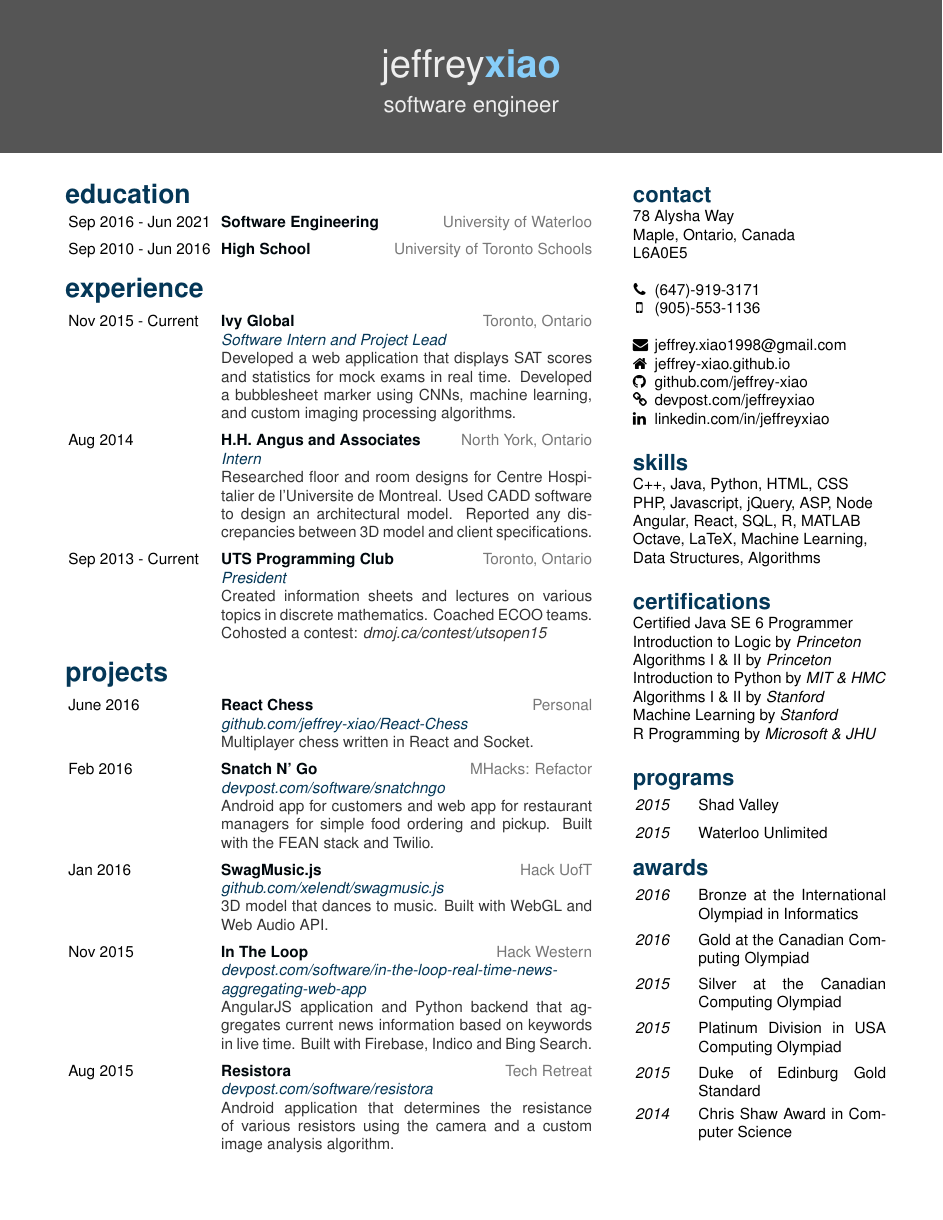
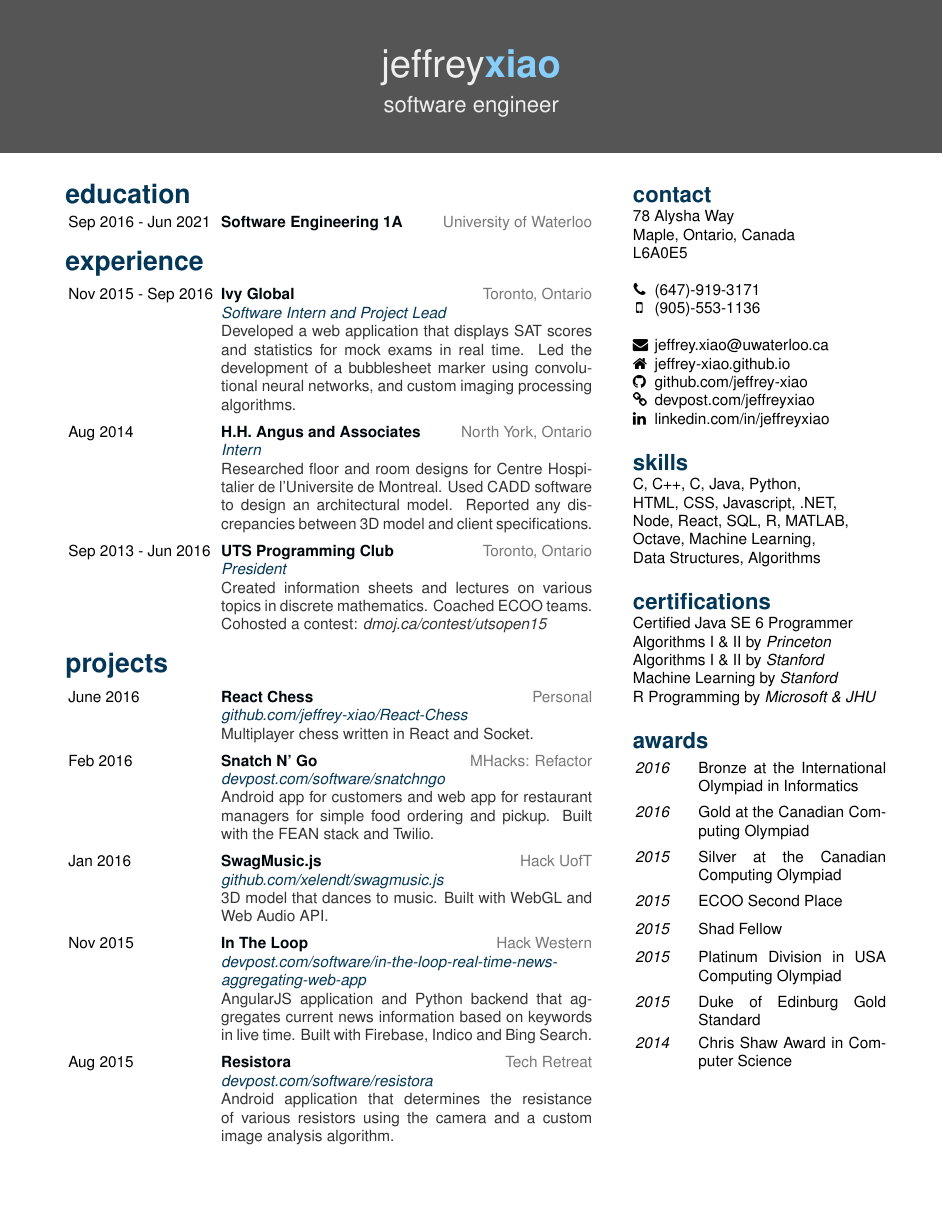
Before and after one commit to jeffrey-xiao/resume, a LaTeX CV (resume.tex): the whole page. Compiled offline with pdfLaTeX.

Commit message:
Cleaned up resume

```diff
--- a/resume.tex
+++ b/resume.tex
@@ -15,35 +15,37 @@
 			\iconentry{\faPhone}{(647)-919-3171}
 			\iconentry{\faMobilePhone}{(905)-553-1136}
 			~
-			\iconentry{\faEnvelope}{jeffrey.xiao1998@gmail.com}
+			\iconentry{\faEnvelope}{jeffrey.xiao@uwaterloo.ca}
 			\iconentry{\faHome}{jeffrey-xiao.github.io}
 			\iconentry{\faGithub}{github.com/jeffrey-xiao}
 			\iconentry{\faLink}{devpost.com/jeffreyxiao}
 			\iconentry{\faLinkedin}{linkedin.com/in/jeffreyxiao}
 		\section{skills}{darkblue}
-			C++, Java, Python, HTML, CSS
-			PHP, Javascript, jQuery, ASP, Node
-			Angular, React, SQL, R, MATLAB
-			Octave, LaTeX, Machine Learning,
+			C, C++, C#, Java, Python,
+			HTML, CSS, Javascript, .NET,
+			Node, React, SQL, R, MATLAB,
+			Octave, Machine Learning,
 			Data Structures, Algorithms
 		\section{certifications}{darkblue}
 			Certified Java SE 6 Programmer
-			Introduction to Logic by \emph{Princeton}
+			%Introduction to Logic by \emph{Princeton}
 			Algorithms I \& II by \emph{Princeton}
-			Introduction to Python by \emph{MIT \& HMC}
+			%Introduction to Python by \emph{MIT \& HMC}
 			Algorithms I \& II by \emph{Stanford}
 			Machine Learning by \emph{Stanford}
 			R Programming by \emph{Microsoft \& JHU}
-		\section{programs}{darkblue}
-			\begin{entrylist}
-				\leftentry{2015}{Shad Valley}
-				\leftentry{2015}{Waterloo Unlimited}
-			\end{entrylist}
+		%\section{programs}{darkblue}
+			%\begin{entrylist}
+				%\leftentry{2015}{Shad Valley}
+				%\leftentry{2015}{Waterloo Unlimited}
+			%\end{entrylist}
 		\section{awards}{darkblue}
 			\begin{entrylist}
 				\leftentry{2016}{Bronze at the International Olympiad in Informatics}
 				\leftentry{2016}{Gold at the Canadian Computing Olympiad}
 				\leftentry{2015}{Silver at the Canadian Computing Olympiad}
+				\leftentry{2015}{ECOO Second Place}
+				\leftentry{2015}{Shad Fellow}
 				\leftentry{2015}{Platinum Division in USA Computing Olympiad}
 				\leftentry{2015}{Duke of Edinburg Gold Standard}
 				\leftentry{2014}{Chris Shaw Award in Computer Science}
@@ -56,23 +58,18 @@
 			\begin{entrylist}
 				\rightentry%
 				{Sep 2016 - Jun 2021}%
-				{Software Engineering}%
+				{Software Engineering 1A}%
 				{University of Waterloo}%
-				{}{}
-				\rightentry%
-				{Sep 2010 - Jun 2016}%
-				{High School}%
-				{University of Toronto Schools}%
 				{}{}
 			\end{entrylist}
 		\section{\faBriefcase}{experience}{darkblue}
 			\begin{entrylist}
 				\rightentry%
-					{Nov 2015 - Current}%
+					{Nov 2015 - Sep 2016}%
 					{Ivy Global}%
 					{Toronto, Ontario}%
 					{Software Intern and Project Lead}%
-					{Developed a web application that displays SAT scores and statistics for mock exams in real time. Developed a bubblesheet marker using CNNs, machine learning, and custom imaging processing algorithms.}
+					{Developed a web application that displays SAT scores and statistics for mock exams in real time. Led the development of a bubblesheet marker using convolutional neural networks, and custom imaging processing algorithms.}
 				\rightentry%
 					{Aug 2014}%
 					{H.H. Angus and Associates}%
@@ -86,7 +83,7 @@
 					%{Operations Executive}%
 					%{Responsible for the logistics and sponsorships behind events. Taught a web development course for high schoolers (\emph{creativitythrougharts.com/ctc}). Currently managing website and blog.}
 				\rightentry%
-					{Sep 2013 - Current}%
+					{Sep 2013 - Jun 2016}%
 					{UTS Programming Club}%
 					{Toronto, Ontario}%
 					{President}%
```
Also changed, not shown: resume.pdf.
